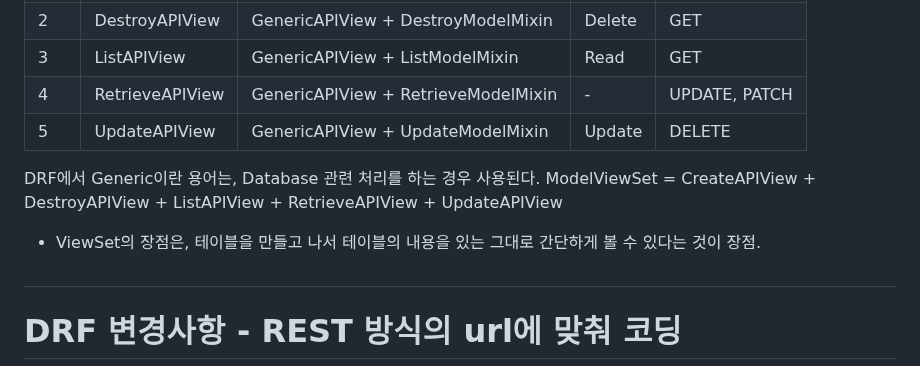
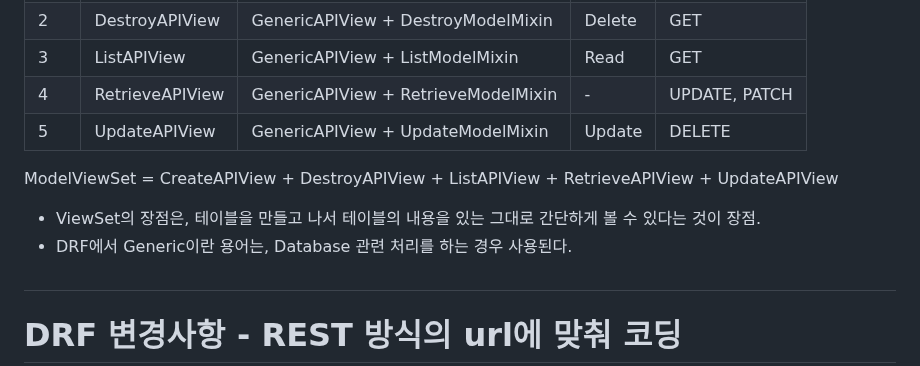
Before and after one commit to FutureMaker0/Django_REST_framework, a Markdown page: README.md, the part around the change. Rendered like a GitHub page.

```diff
--- a/README.md
+++ b/README.md
@@ -30,9 +30,9 @@
 | 4 | RetrieveAPIView|GenericAPIView + RetrieveModelMixin | - | UPDATE, PATCH |
 | 5 | UpdateAPIView|GenericAPIView + UpdateModelMixin | Update | DELETE |
 
-DRF에서 Generic이란 용어는, Database 관련 처리를 하는 경우 사용된다.
 ModelViewSet = CreateAPIView + DestroyAPIView + ListAPIView + RetrieveAPIView + UpdateAPIView
   - ViewSet의 장점은, 테이블을 만들고 나서 테이블의 내용을 있는 그대로 간단하게 볼 수 있다는 것이 장점.
+  - DRF에서 Generic이란 용어는, Database 관련 처리를 하는 경우 사용된다.
 #
 
 # DRF 변경사항 - REST 방식의 url에 맞춰 코딩
```
